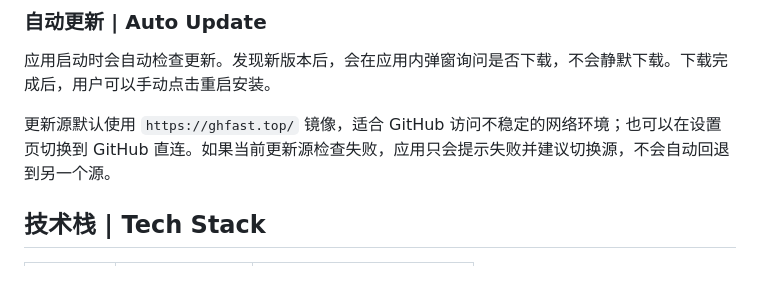
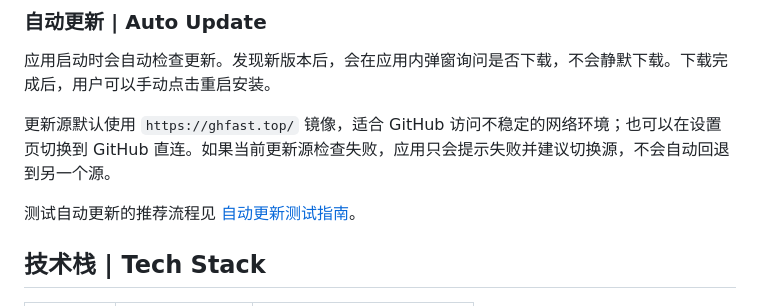
Before and after one commit to fsxxzjpbp/DickHelper, a Markdown page: README.md, the part around the change. GitHub-like rendering; blank space fills up the shorter version.

```diff
--- a/README.md
+++ b/README.md
@@ -97,6 +97,8 @@ Release workflow 会校验：
 
 更新源默认使用 `https://ghfast.top/` 镜像，适合 GitHub 访问不稳定的网络环境；也可以在设置页切换到 GitHub 直连。如果当前更新源检查失败，应用只会提示失败并建议切换源，不会自动回退到另一个源。
 
+测试自动更新的推荐流程见 [自动更新测试指南](docs/auto-update-testing.md)。
+
 ## 技术栈 | Tech Stack
 
 | 层 | Layer | 技术 |
```
Also changed, not shown: docs/auto-update-testing.md (added, +107 -0 lines).
